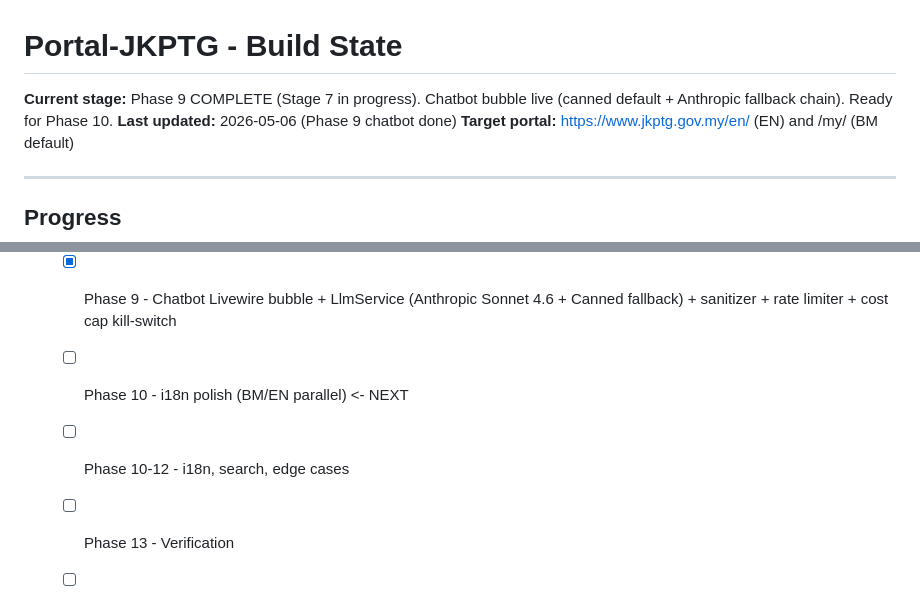
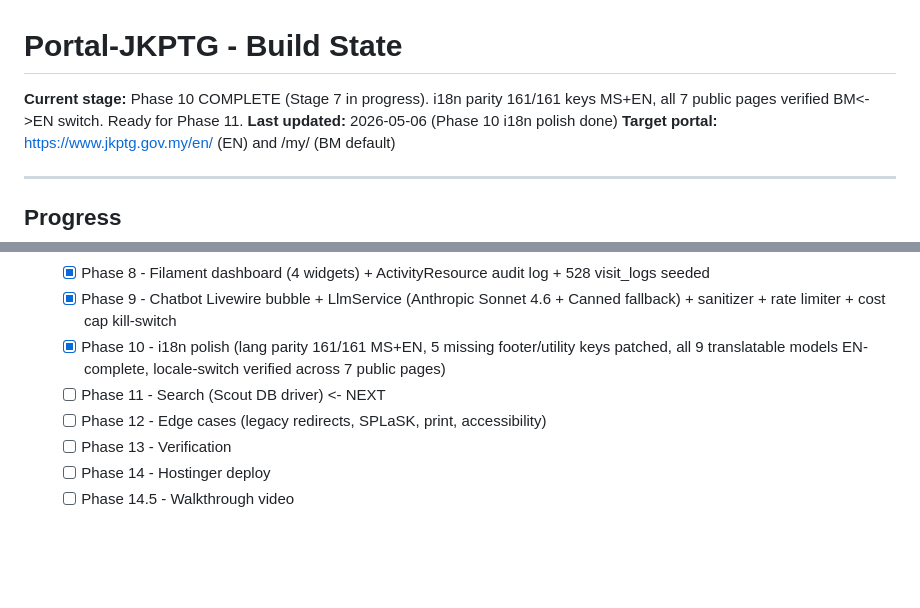
Before and after one commit to shahrilunijaya-source/jkptg, a Markdown page: STATE.md, 2 parts joined by grey strips. GitHub-like rendering; blank space fills up the shorter version.

Commit message:
chore: STATE.md Phase 10 checkpoint

```diff
--- a/STATE.md
+++ b/STATE.md
@@ -1,7 +1,7 @@
 # Portal-JKPTG - Build State
 
-**Current stage:** Phase 9 COMPLETE (Stage 7 in progress). Chatbot bubble live (canned default + Anthropic fallback chain). Ready for Phase 10.
-**Last updated:** 2026-05-06 (Phase 9 chatbot done)
+**Current stage:** Phase 10 COMPLETE (Stage 7 in progress). i18n parity 161/161 keys MS+EN, all 7 public pages verified BM<->EN switch. Ready for Phase 11.
+**Last updated:** 2026-05-06 (Phase 10 i18n polish done)
 **Target portal:** https://www.jkptg.gov.my/en/ (EN) and /my/ (BM default)
 
 ---
@@ -31,10 +31,9 @@
   - [x] Phase 7 - 9 Filament admin resources with Translatable plugin (52 routes registered)
   - [x] Phase 8 - Filament dashboard (4 widgets) + ActivityResource audit log + 528 visit_logs seeded
   - [x] Phase 9 - Chatbot Livewire bubble + LlmService (Anthropic Sonnet 4.6 + Canned fallback) + sanitizer + rate limiter + cost cap kill-switch
-  - [ ] Phase 10 - i18n polish (BM/EN parallel) <- NEXT
-
-
-  - [ ] Phase 10-12 - i18n, search, edge cases
+  - [x] Phase 10 - i18n polish (lang parity 161/161 MS+EN, 5 missing footer/utility keys patched, all 9 translatable models EN-complete, locale-switch verified across 7 public pages)
+  - [ ] Phase 11 - Search (Scout DB driver) <- NEXT
+  - [ ] Phase 12 - Edge cases (legacy redirects, SPLaSK, print, accessibility)
   - [ ] Phase 13 - Verification
   - [ ] Phase 14 - Hostinger deploy
   - [ ] Phase 14.5 - Walkthrough video
```
